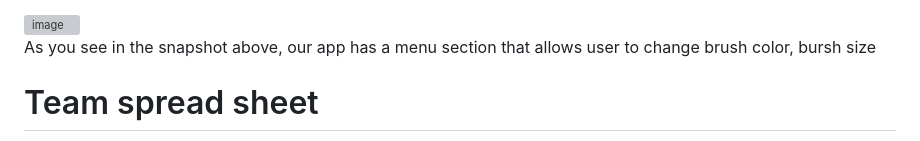
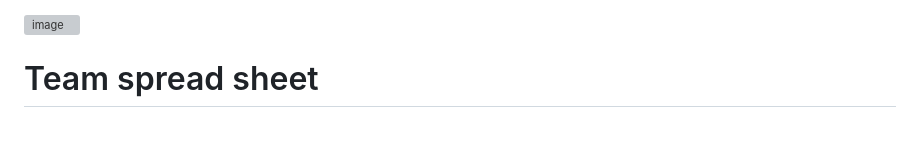
Before and after one commit to harshithsheshan/fork-d-buggers-cs5500, a Markdown page: README.md, the part around the change. GitHub-like rendering; grey boxes are pictures that could not be loaded.

```diff
--- a/README.md
+++ b/README.md
@@ -53,9 +53,6 @@ Once the app is open, user can the different functionalities in the menu section
 <img width="1440" alt="image" src="https://user-images.githubusercontent.com/16721521/233143690-b7f3ecb1-84c8-4800-ae15-be510fdd765c.png">
 
 
-
-
-As you see in the snapshot above, our app has a menu section that allows user to change brush color, bursh size
 
 # Team spread sheet
 
```
